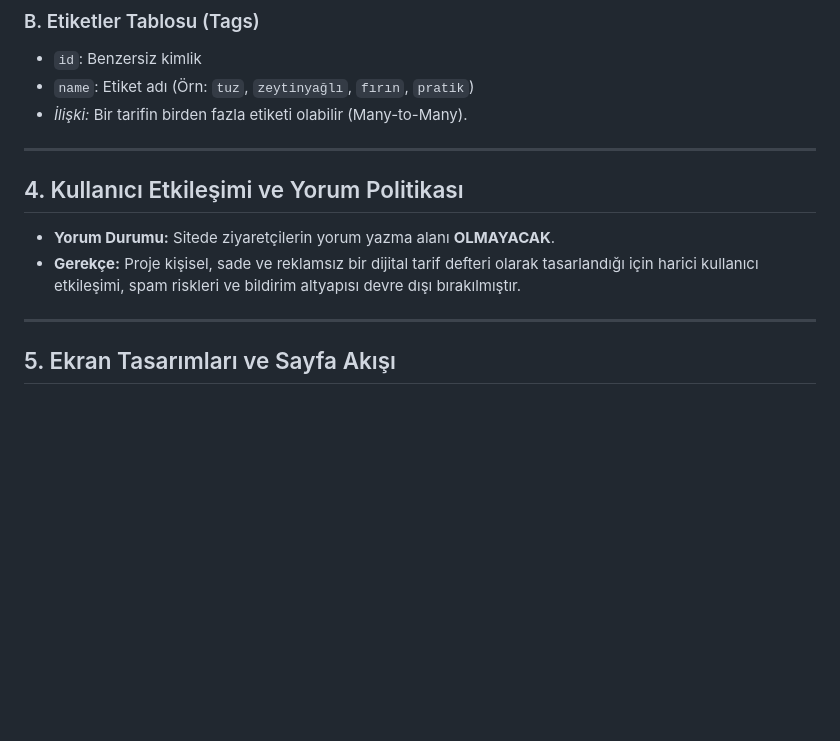
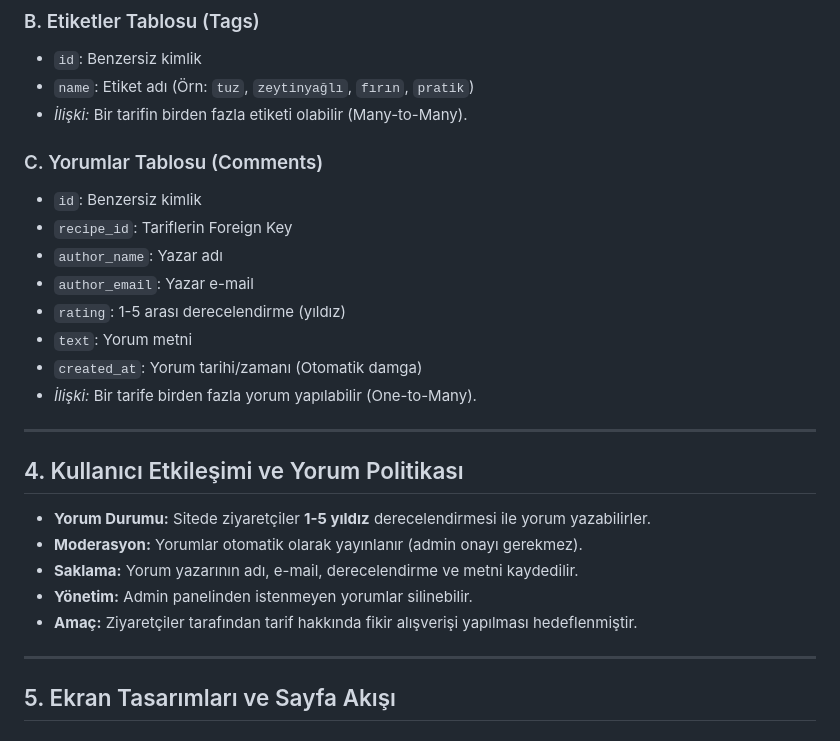
Before and after one commit to izeluysal/yemek, a Markdown page: md/PROJE_REHBERI.md, the part around the change. Drawn GitHub-style; blank space fills up the shorter version.

Commit message:
Update project guide: add comments feature to documentation

```diff
--- a/md/PROJE_REHBERI.md
+++ b/md/PROJE_REHBERI.md
@@ -40,11 +40,24 @@ Veritabanında tutulacak temel tablolar ve alanlar:
 * `name`: Etiket adı (Örn: `tuz`, `zeytinyağlı`, `fırın`, `pratik`)
 * *İlişki:* Bir tarifin birden fazla etiketi olabilir (Many-to-Many).
 
+### C. Yorumlar Tablosu (Comments)
+* `id`: Benzersiz kimlik
+* `recipe_id`: Tariflerin Foreign Key
+* `author_name`: Yazar adı
+* `author_email`: Yazar e-mail
+* `rating`: 1-5 arası derecelendirme (yıldız)
+* `text`: Yorum metni
+* `created_at`: Yorum tarihi/zamanı (Otomatik damga)
+* *İlişki:* Bir tarife birden fazla yorum yapılabilir (One-to-Many).
+
 ---
 
 ## 4. Kullanıcı Etkileşimi ve Yorum Politikası
-* **Yorum Durumu:** Sitede ziyaretçilerin yorum yazma alanı **OLMAYACAK**.
-* **Gerekçe:** Proje kişisel, sade ve reklamsız bir dijital tarif defteri olarak tasarlandığı için harici kullanıcı etkileşimi, spam riskleri ve bildirim altyapısı devre dışı bırakılmıştır.
+* **Yorum Durumu:** Sitede ziyaretçiler **1-5 yıldız** derecelendirmesi ile yorum yazabilirler.
+* **Moderasyon:** Yorumlar otomatik olarak yayınlanır (admin onayı gerekmez).
+* **Saklama:** Yorum yazarının adı, e-mail, derecelendirme ve metni kaydedilir.
+* **Yönetim:** Admin panelinden istenmeyen yorumlar silinebilir.
+* **Amaç:** Ziyaretçiler tarafından tarif hakkında fikir alışverişi yapılması hedeflenmiştir.
 
 ---
 
```
